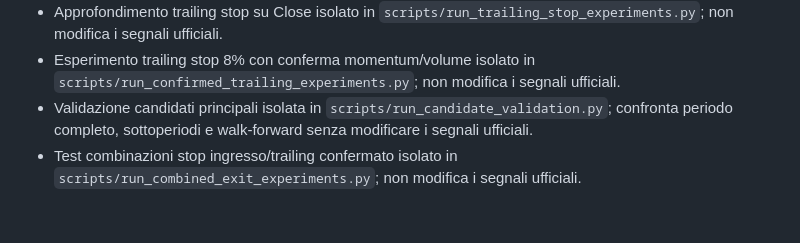
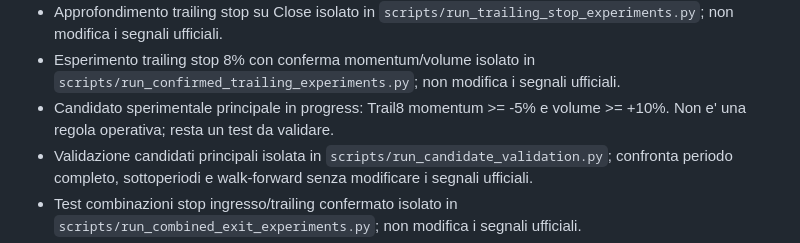
Before and after one commit to giuse2003/ETH_Prudential_Signal, a Markdown page: PROJECT_STATUS.md, the part around the change. Rendered like a GitHub page; blank space fills up the shorter version.

```diff
--- a/PROJECT_STATUS.md
+++ b/PROJECT_STATUS.md
@@ -28,6 +28,8 @@ Cloudflare.
 - Esperimento trailing stop 8% con conferma momentum/volume isolato in
   `scripts/run_confirmed_trailing_experiments.py`; non modifica i segnali
   ufficiali.
+- Candidato sperimentale principale in progress: Trail8 momentum >= -5% e
+  volume >= +10%. Non e' una regola operativa; resta un test da validare.
 - Validazione candidati principali isolata in
   `scripts/run_candidate_validation.py`; confronta periodo completo,
   sottoperiodi e walk-forward senza modificare i segnali ufficiali.
```
Also changed, not shown: MODEL_IMPROVEMENT_ROADMAP.md (+15 -1 lines), reports/confirmed_trailing_experiment_results.md (+6 -0 lines).
